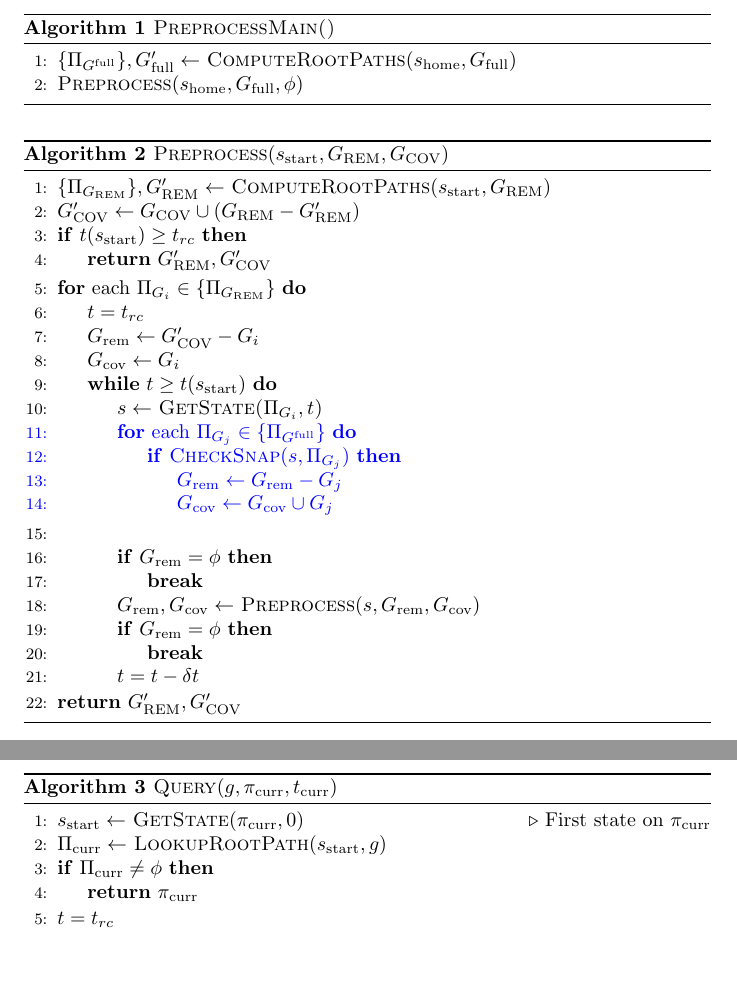
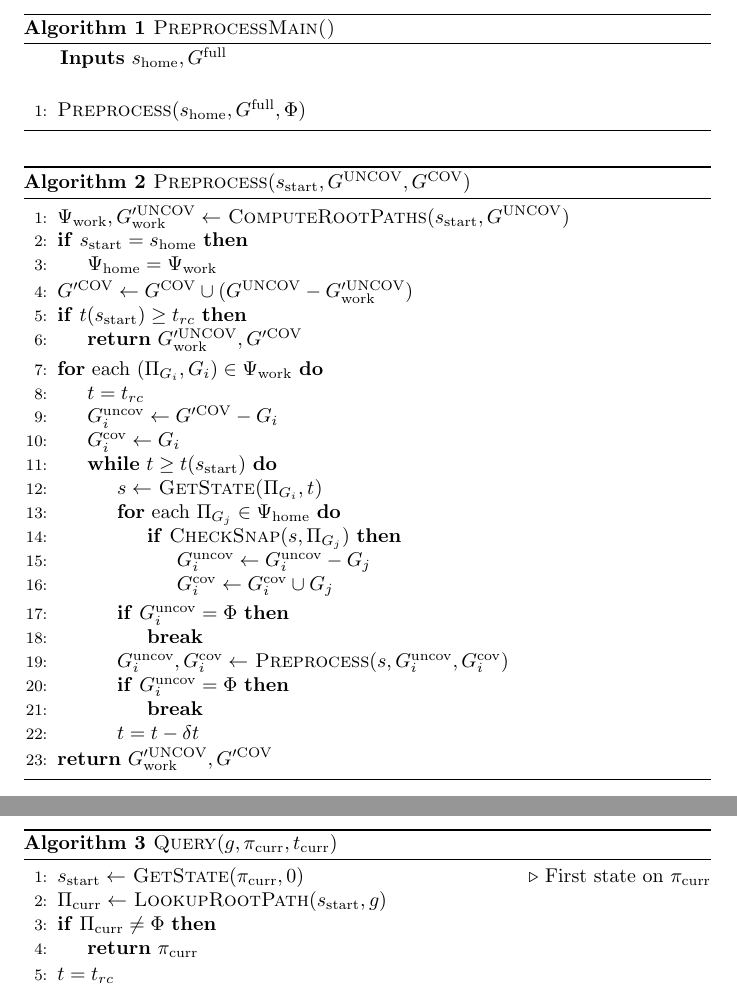
Before and after one commit to fahadislam/rss_2020, a LaTeX document (main.tex): two parts of pages 1 and 2 of 2, joined at a grey line, cut so that both start at the same text, the shorter picture padded with empty space. Compiled offline with pdfLaTeX.

Commit message:
Max's comments

```diff
--- a/main.tex
+++ b/main.tex
@@ -47,57 +47,63 @@
 \begin{algorithm}
 \caption{\textsc{PreprocessMain()}}
 % Precompute trunks $\{\Pi_{G^{\textrm{full}}}\}$ from $s_{\textrm{home}}$ that cover $G^{\textrm{full}}$
-
+\hspace*{\algorithmicindent} \textbf{Inputs} $s_{\textrm{home}}, G^{\textrm{full}}$ \\
+% \hspace*{\algorithmicindent} \textbf{Output}
 \begin{algorithmic}[1]
-\State $\{\Pi_{G^{\textrm{full}}}\}, G'_{\textrm{full}} \leftarrow$ \textsc{ComputeRootPaths}($s_{\textrm{home}},G_{\textrm{full}}$)
-\State \textsc{Preprocess}($s_{\textrm{home}},G_{\textrm{full}},\phi$)
+% \State $\Psi_{\textrm{home}}, G'^{\textrm{full}} \leftarrow$ \textsc{ComputeRootPaths}($s_{\textrm{home}},G^{\textrm{full}}$)
+\State \textsc{Preprocess}($s_{\textrm{home}},G^{\textrm{full}},\Phi$)
 \end{algorithmic}
 \end{algorithm}
 
 \begin{algorithm}
-\caption{\textsc{Preprocess}($s_{\textrm{start}},G_{\textrm{REM}},G_{\textrm{COV}}$)}\label{alg:1}
+\caption{\textsc{Preprocess}($s_{\textrm{start}},G^{\textrm{UNCOV}},G^{\textrm{COV}}$)}\label{alg:1}
 \begin{algorithmic}[1]
-\State $\{\Pi_{G_{\textrm{REM}}}\}, G'_{\textrm{REM}} \leftarrow$ \textsc{ComputeRootPaths}($s_{\textrm{start}},G_{\textrm{REM}}$)
+\State $\Psi_{\textrm{work}}, G'^{\textrm{UNCOV}}_{\textrm{work}} \leftarrow$ \textsc{ComputeRootPaths}($s_{\textrm{start}},G^{\textrm{UNCOV}}$)
 
-% \State $G'_{\textrm{COV}} \leftarrow G'_{\textrm{COV}} \bigcup G_{\textrm{COV}}$
-\State $G'_{\textrm{COV}} \leftarrow G_{\textrm{COV}} \cup (G_{\textrm{REM}} - G'_{\textrm{REM}})$
+\If {$s_{\textrm{start}} = s_{\textrm{home}}$}
+    \State $\Psi_{\textrm{home}} = \Psi_{\textrm{work}}$
+\EndIf
+% \State $G'^{\textrm{COV}} \leftarrow G'^{\textrm{COV}} \bigcup G^{\textrm{COV}}$
+\State $G'^{\textrm{COV}} \leftarrow G^{\textrm{COV}} \cup (G^{\textrm{UNCOV}} - G'^{\textrm{UNCOV}}_{\textrm{work}})$
 \If{$t(s_{\textrm{start}}) \geq t_{rc}$}
-    \State \textbf{return} $G'_{\textrm{REM}},G'_{\textrm{COV}}$
+    \State \textbf{return} $G'^{\textrm{UNCOV}}_{\textrm{work}}, G'^{\textrm{COV}}$
 \EndIf
-\For {each $\Pi_{G_i} \in \{\Pi_{G_{\textrm{REM}}}\}$}
+\For {each $(\Pi_{G_i}, G_i) \in \Psi_{\textrm{work}}$}
+% \For {$i \leftarrow$ 1 to $|\{\Pi_{\textrm{work}}\}|$}
+    % \State $\Pi_{G_i}, G_i \leftarrow$ \textsc{GetRootPathAndGoalRegion}($s_{\textrm{start}},i$)
     \State $t = t_{rc}$
-    \State $G_{\textrm{rem}} \leftarrow G'_{\textrm{COV}} - G_i$
-    \State $G_{\textrm{cov}} \leftarrow G_i$
+    \State $G_i^{\textrm{uncov}} \leftarrow G'^{\textrm{COV}} - G_i$
+    \State $G_i^{\textrm{cov}} \leftarrow G_i$
 
     % {\color{BrickRed}
-    % \State $G_{\textrm{rem}} \leftarrow G_{\textrm{rem}} - G_i$
-    % \State $G_{\textrm{cov}} \leftarrow G_{\textrm{cov}} \cup G_i$
+    % \State $G_i^{\textrm{uncov}} \leftarrow G_i^{\textrm{uncov}} - G_i$
+    % \State $G_i^{\textrm{cov}} \leftarrow G_i^{\textrm{cov}} \cup G_i$
     % }
 
     \While{$t \geq t(s_{\textrm{start}})$}
         \State $s \leftarrow$ \textsc{GetState($\Pi_{G_i}, t$)}
-        %% LATCHING BEGIN
-      {\color{blue}
-       \For {each $\Pi_{G_j} \in \{\Pi_{G^{\textrm{full}}}\}$}
+        %%%%%%% LATCHING BEGIN
+      % {\color{blue}
+       \For {each $\Pi_{G_j} \in \Psi_{\textrm{home}}$}
             \If{\textsc{CheckSnap}($s,\Pi_{G_j}$)}
-                \State $G_{\textrm{rem}} \leftarrow G_{\textrm{rem}} - G_j$
-                \State $G_{\textrm{cov}} \leftarrow G_{\textrm{cov}} \cup G_j$
-            \EndIf}
+                \State $G_i^{\textrm{uncov}} \leftarrow G_i^{\textrm{uncov}} - G_j$
+                \State $G_i^{\textrm{cov}} \leftarrow G_i^{\textrm{cov}} \cup G_j$
+            \EndIf
+        \EndFor
         % }
-        \EndFor
-        %% LATCHING END
-        \If{$G_{\textrm{rem}} = \phi$}
+        %%%%%%%%% LATCHING END
+        \If{$G_i^{\textrm{uncov}} = \Phi$}
             \State \textbf{break}
         \EndIf
-        \State $G_{\textrm{rem}},G_{\textrm{cov}} \leftarrow$ \textsc{Preprocess}($s,G_{\textrm{rem}},G_{\textrm{cov}}$)
-        \If{$G_{\textrm{rem}} = \phi$}
+        \State $G_i^{\textrm{uncov}},G_i^{\textrm{cov}} \leftarrow$ \textsc{Preprocess}($s,G_i^{\textrm{uncov}},G_i^{\textrm{cov}}$)
+        \If{$G_i^{\textrm{uncov}} = \Phi$}
             \State \textbf{break}
         \EndIf
         \State $t = t - \delta t$
     \EndWhile
     % \State $(\Pi_i,\Pi_j).s = s$ \Comment{replan state}
 \EndFor
-\State \textbf{return} $G'_{\textrm{REM}},G'_{\textrm{COV}}$
+\State \textbf{return} $G'^{\textrm{UNCOV}}_{\textrm{work}}, G'^{\textrm{COV}}$
 
 \end{algorithmic}
 \end{algorithm}
```
Also changed, not shown: main.tex (12 more changed lines).
